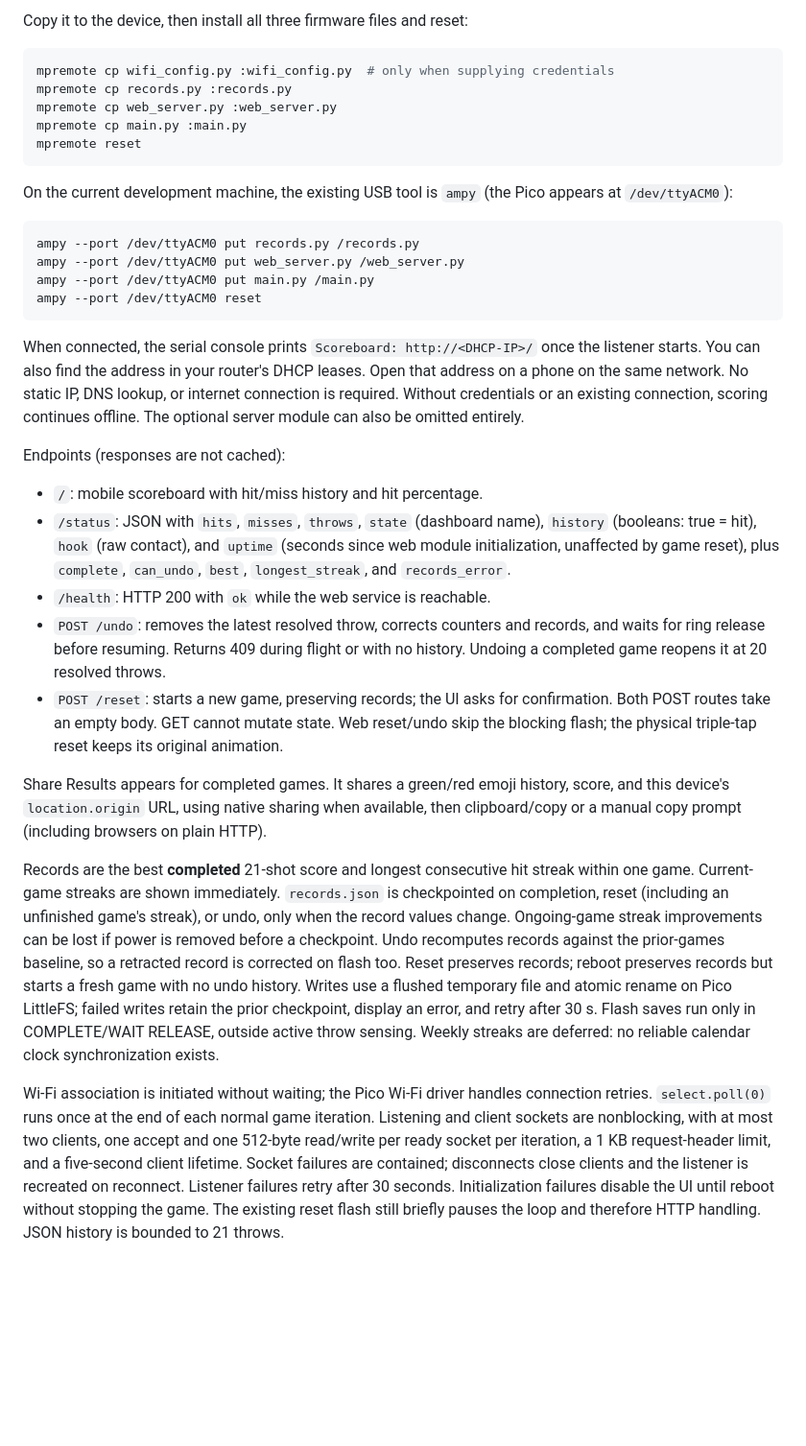
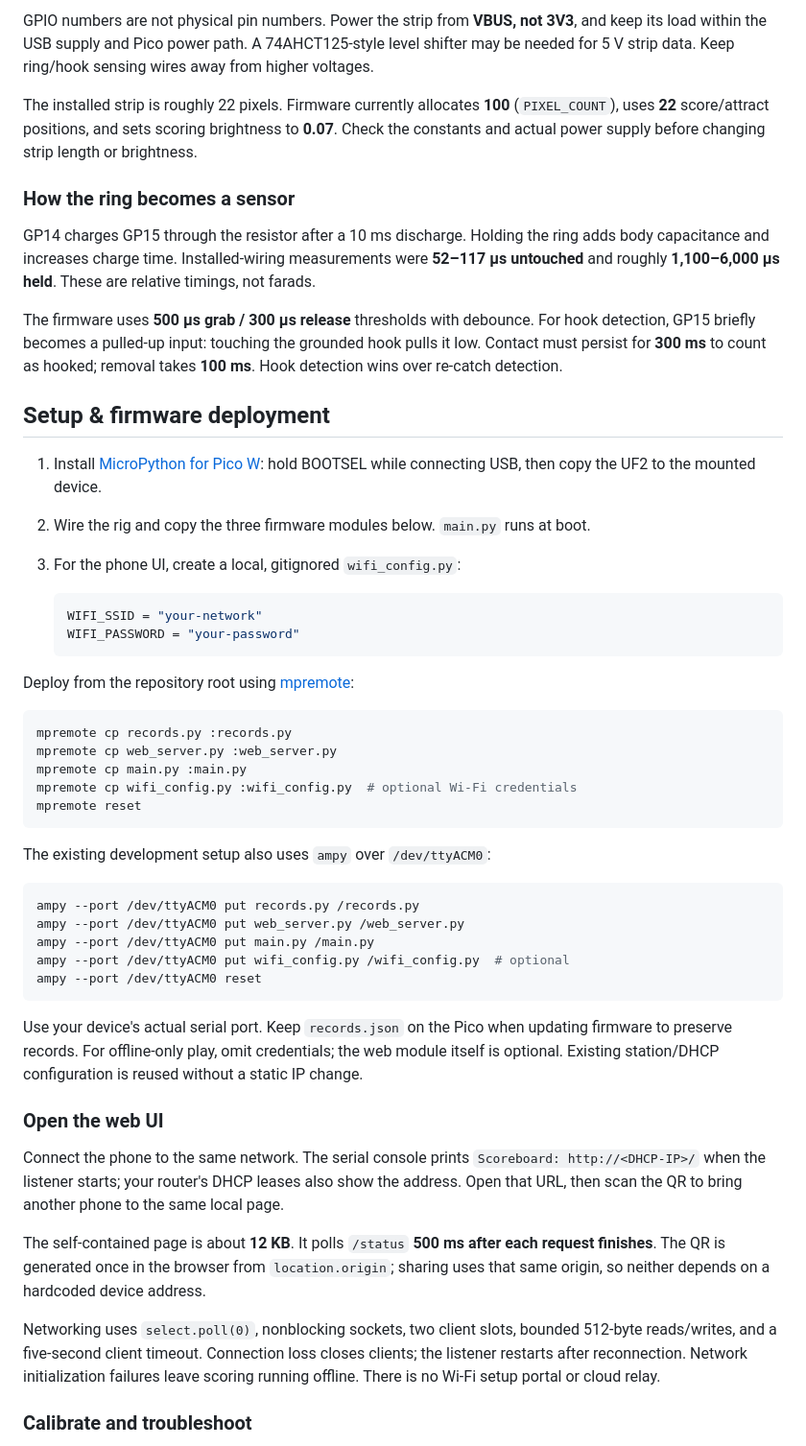
Before and after one commit to mampersat/ringthebullweb, a Markdown page: README.md, the part around the change printed below. Shown: that part at 96% size. Drawn GitHub-style; blank space fills up the shorter version.

````diff
--- a/README.md
+++ b/README.md
@@ -205,69 +102,55 @@ WIFI_PASSWORD = "your-password"
 ```
 
-Copy it to the device, then install all three firmware files and reset:
+GPIO numbers are not physical pin numbers. Power the strip from **VBUS, not 3V3**, and keep its load within the USB supply and Pico power path. A 74AHCT125-style level shifter may be needed for 5 V strip data. Keep ring/hook sensing wires away from higher voltages.
+
+The installed strip is roughly 22 pixels. Firmware currently allocates **100** (`PIXEL_COUNT`), uses **22** score/attract positions, and sets scoring brightness to **0.07**. Check the constants and actual power supply before changing strip length or brightness.
+
+### How the ring becomes a sensor
+
+GP14 charges GP15 through the resistor after a 10 ms discharge. Holding the ring adds body capacitance and increases charge time. Installed-wiring measurements were **52–117 µs untouched** and roughly **1,100–6,000 µs held**. These are relative timings, not farads.
+
+The firmware uses **500 µs grab / 300 µs release** thresholds with debounce. For hook detection, GP15 briefly becomes a pulled-up input: touching the grounded hook pulls it low. Contact must persist for **300 ms** to count as hooked; removal takes **100 ms**. Hook detection wins over re-catch detection.
+
+## Setup & firmware deployment
+
+1. Install [MicroPython for Pico W](https://micropython.org/download/RPI_PICO_W/): hold BOOTSEL while connecting USB, then copy the UF2 to the mounted device.
+2. Wire the rig and copy the three firmware modules below. `main.py` runs at boot.
+3. For the phone UI, create a local, gitignored `wifi_config.py`:
+
+   ```python
+   WIFI_SSID = "your-network"
+   WIFI_PASSWORD = "your-password"
+   ```
+
+Deploy from the repository root using [mpremote](https://docs.micropython.org/en/latest/reference/mpremote.html):
 
 ```sh
-mpremote cp wifi_config.py :wifi_config.py  # only when supplying credentials
 mpremote cp records.py :records.py
 mpremote cp web_server.py :web_server.py
 mpremote cp main.py :main.py
+mpremote cp wifi_config.py :wifi_config.py  # optional Wi-Fi credentials
 mpremote reset
 ```
 
-On the current development machine, the existing USB tool is `ampy` (the Pico
-appears at `/dev/ttyACM0`):
+The existing development setup also uses `ampy` over `/dev/ttyACM0`:
 
 ```sh
 ampy --port /dev/ttyACM0 put records.py /records.py
 ampy --port /dev/ttyACM0 put web_server.py /web_server.py
 ampy --port /dev/ttyACM0 put main.py /main.py
+ampy --port /dev/ttyACM0 put wifi_config.py /wifi_config.py  # optional
 ampy --port /dev/ttyACM0 reset
 ```
 
-When connected, the serial console prints `Scoreboard: http://<DHCP-IP>/` once the
-listener starts. You can also find the address in your router's DHCP leases. Open
-that address on a phone on the same network. No static IP, DNS lookup, or internet
-connection is required. Without credentials or an existing connection, scoring
-continues offline. The optional server module can also be omitted entirely.
+Use your device's actual serial port. Keep `records.json` on the Pico when updating firmware to preserve records. For offline-only play, omit credentials; the web module itself is optional. Existing station/DHCP configuration is reused without a static IP change.
 
-Endpoints (responses are not cached):
+### Open the web UI
 
-- `/`: mobile scoreboard with hit/miss history and hit percentage.
-- `/status`: JSON with `hits`, `misses`, `throws`, `state` (dashboard name),
-  `history` (booleans: true = hit), `hook` (raw contact), and `uptime`
-  (seconds since web module initialization, unaffected by game reset), plus
-  `complete`, `can_undo`, `best`, `longest_streak`, and `records_error`.
-- `/health`: HTTP 200 with `ok` while the web service is reachable.
-- `POST /undo`: removes the latest resolved throw, corrects counters and records,
-  and waits for ring release before resuming. Returns 409 during flight or with no
-  history. Undoing a completed game reopens it at 20 resolved throws.
-- `POST /reset`: starts a new game, preserving records; the UI asks for confirmation.
-  Both POST routes take an empty body. GET cannot mutate state. Web reset/undo skip
-  the blocking flash; the physical triple-tap reset keeps its original animation.
+Connect the phone to the same network. The serial console prints `Scoreboard: http://<DHCP-IP>/` when the listener starts; your router's DHCP leases also show the address. Open that URL, then scan the QR to bring another phone to the same local page.
 
-Share Results appears for completed games. It shares a green/red emoji history,
-score, and this device's `location.origin` URL, using native sharing when available,
-then clipboard/copy or a manual copy prompt (including browsers on plain HTTP).
+The self-contained page is about **12 KB**. It polls `/status` **500 ms after each request finishes**. The QR is generated once in the browser from `location.origin`; sharing uses that same origin, so neither depends on a hardcoded device address.
 
-Records are the best **completed** 21-shot score and longest consecutive hit streak
-within one game. Current-game streaks are shown immediately. `records.json` is
-checkpointed on completion, reset (including an unfinished game's streak), or undo,
-only when the record values change. Ongoing-game streak improvements can be lost
-if power is removed before a checkpoint. Undo recomputes records against the
-prior-games baseline, so a retracted record is corrected on flash too. Reset
-preserves records; reboot preserves records but starts a fresh game with no undo
-history. Writes use a flushed temporary file and atomic rename on Pico LittleFS;
-failed writes retain the prior checkpoint, display an error, and retry after 30 s.
-Flash saves run only in COMPLETE/WAIT RELEASE, outside active throw sensing.
-Weekly streaks are deferred: no reliable calendar clock synchronization exists.
+Networking uses `select.poll(0)`, nonblocking sockets, two client slots, bounded 512-byte reads/writes, and a five-second client timeout. Connection loss closes clients; the listener restarts after reconnection. Network initialization failures leave scoring running offline. There is no Wi-Fi setup portal or cloud relay.
 
-Wi-Fi association is initiated without waiting; the Pico Wi-Fi driver handles
-connection retries. `select.poll(0)` runs once at the end of each normal game
-iteration. Listening and client sockets are nonblocking, with at most two clients,
-one accept and one 512-byte read/write per ready socket per iteration, a 1 KB
-request-header limit, and a five-second client lifetime. Socket failures are
-contained; disconnects close clients and the listener is recreated on reconnect.
-Listener failures retry after 30 seconds. Initialization failures disable the UI
-until reboot without stopping the game. The existing reset flash still briefly
-pauses the loop and therefore HTTP handling. JSON history is bounded to 21 throws.
+### Calibrate and troubleshoot
 
````
Also changed, not shown: other parts of README.md (+155 -217 lines), images/pico-scoreboard.png (added).
